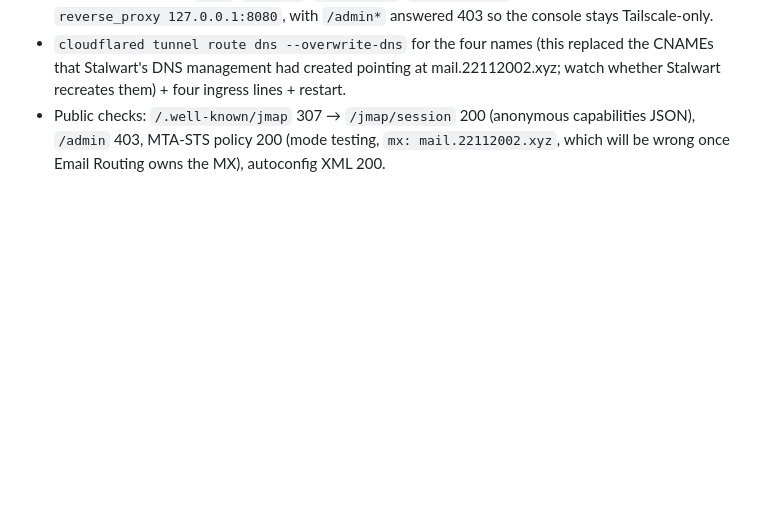
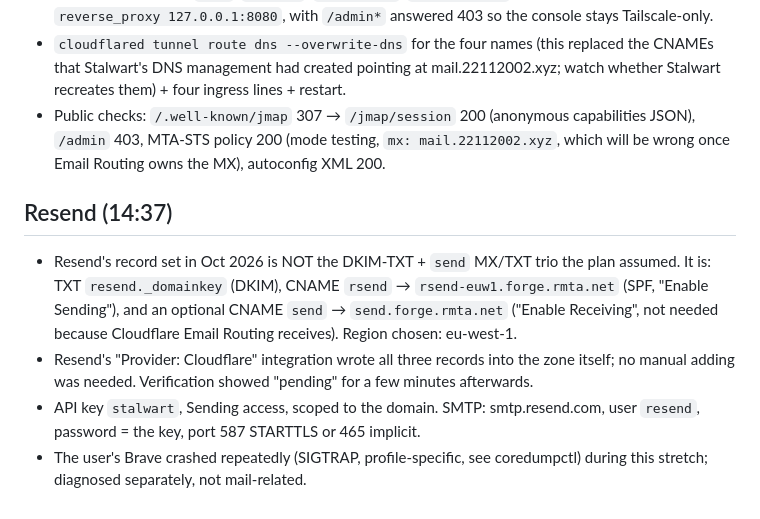
Before and after one commit to Olwethu-Dlamini/mailserver, a Markdown page: notes/build-log-2026-10-08.md, the part around the change. Rendered like a GitHub page; blank space fills up the shorter version.

Commit message:
Build log: Resend records differ from the plan; added by its Cloudflare integration

```diff
--- a/notes/build-log-2026-10-08.md
+++ b/notes/build-log-2026-10-08.md
@@ -173,3 +173,16 @@ The user has no budget for a VPS. Investigation (GitHub + Cloudflare docs) found
 - Public checks: `/.well-known/jmap` 307 → `/jmap/session` 200 (anonymous capabilities JSON),
   `/admin` 403, MTA-STS policy 200 (mode testing, `mx: mail.22112002.xyz`, which will be wrong
   once Email Routing owns the MX), autoconfig XML 200.
+
+## Resend (14:37)
+
+- Resend's record set in Oct 2026 is NOT the DKIM-TXT + `send` MX/TXT trio the plan assumed. It is:
+  TXT `resend._domainkey` (DKIM), CNAME `rsend` → `rsend-euw1.forge.rmta.net` (SPF, "Enable
+  Sending"), and an optional CNAME `send` → `send.forge.rmta.net` ("Enable Receiving", not needed
+  because Cloudflare Email Routing receives). Region chosen: eu-west-1.
+- Resend's "Provider: Cloudflare" integration wrote all three records into the zone itself; no
+  manual adding was needed. Verification showed "pending" for a few minutes afterwards.
+- API key `stalwart`, Sending access, scoped to the domain. SMTP: smtp.resend.com, user `resend`,
+  password = the key, port 587 STARTTLS or 465 implicit.
+- The user's Brave crashed repeatedly (SIGTRAP, profile-specific, see coredumpctl) during this
+  stretch; diagnosed separately, not mail-related.
```
